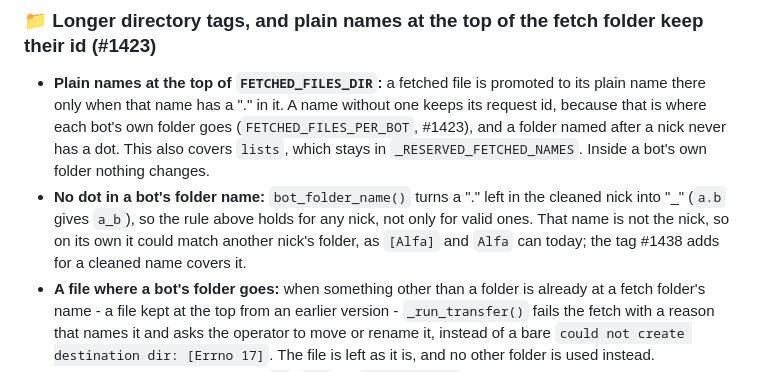
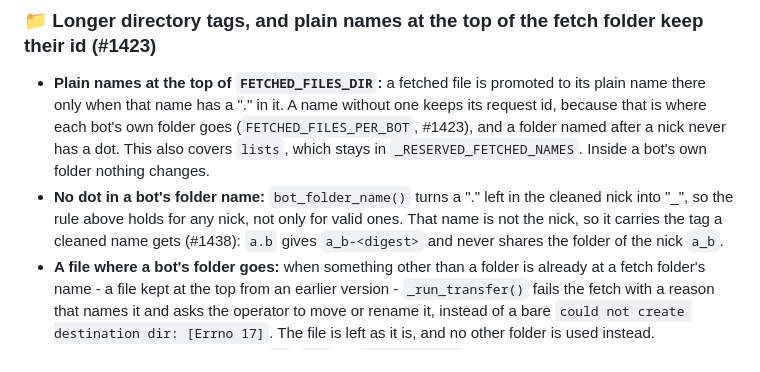
Before and after one commit to Ninja-FSE/dccore-dev, a Markdown page: docs/changes/1423-names-and-tags.md, the part around the change. Rendered like a GitHub page.

Commit message:
Changelog: a dotted nick's fetch folder carries the tag
Co-Authored-By: Claude Opus 5.5 <noreply@anthropic.com>

```diff
--- a/docs/changes/1423-names-and-tags.md
+++ b/docs/changes/1423-names-and-tags.md
@@ -4,10 +4,9 @@
   name has a "." in it. A name without one keeps its request id, because that is where each bot's own folder goes
   (`FETCHED_FILES_PER_BOT`, #1423), and a folder named after a nick never has a dot. This also covers `lists`, which
   stays in `_RESERVED_FETCHED_NAMES`. Inside a bot's own folder nothing changes.
-- **No dot in a bot's folder name:** `bot_folder_name()` turns a "." left in the cleaned nick into "_" (`a.b` gives
-  `a_b`), so the rule above holds for any nick, not only for valid ones. That name is not the nick, so on its own it
-  could match another nick's folder, as `[Alfa]` and `Alfa` can today; the tag #1438 adds for a cleaned name covers
-  it.
+- **No dot in a bot's folder name:** `bot_folder_name()` turns a "." left in the cleaned nick into "_", so the rule above holds
+  for any nick, not only for valid ones. That name is not the nick, so it carries the tag a cleaned name gets (#1438):
+  `a.b` gives `a_b-<digest>` and never shares the folder of the nick `a_b`.
 - **A file where a bot's folder goes:** when something other than a folder is already at a fetch folder's name - a
   file kept at the top from an earlier version - `_run_transfer()` fails the fetch with a reason that names it and
   asks the operator to move or rename it, instead of a bare `could not create destination dir: [Errno 17]`. The
```
